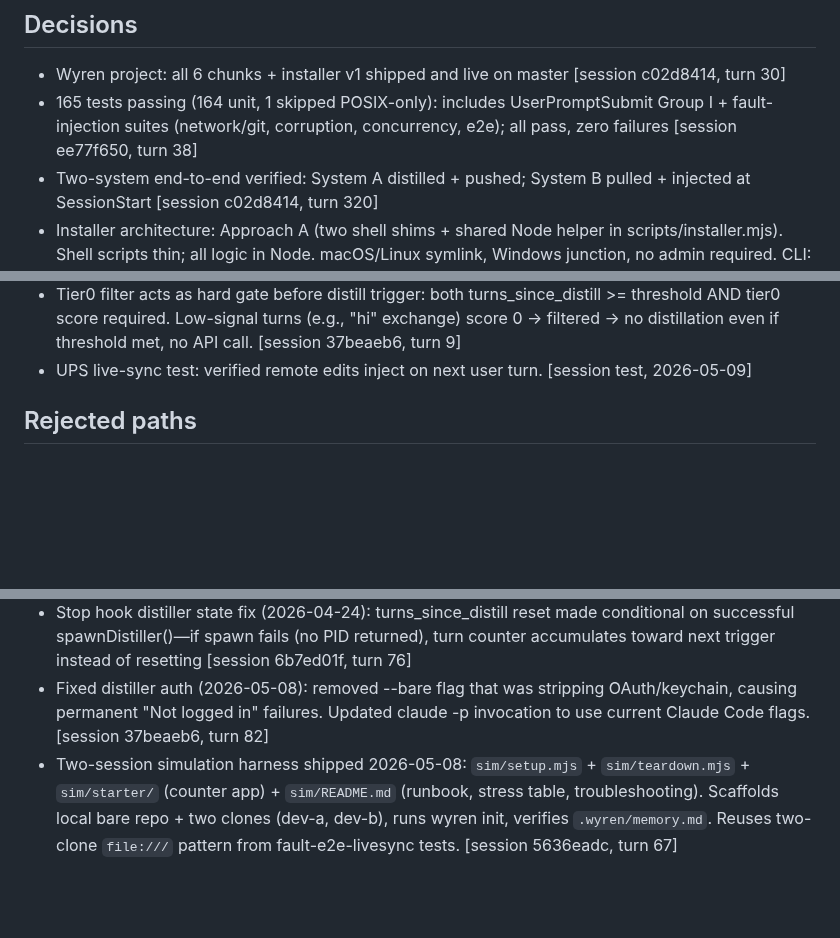
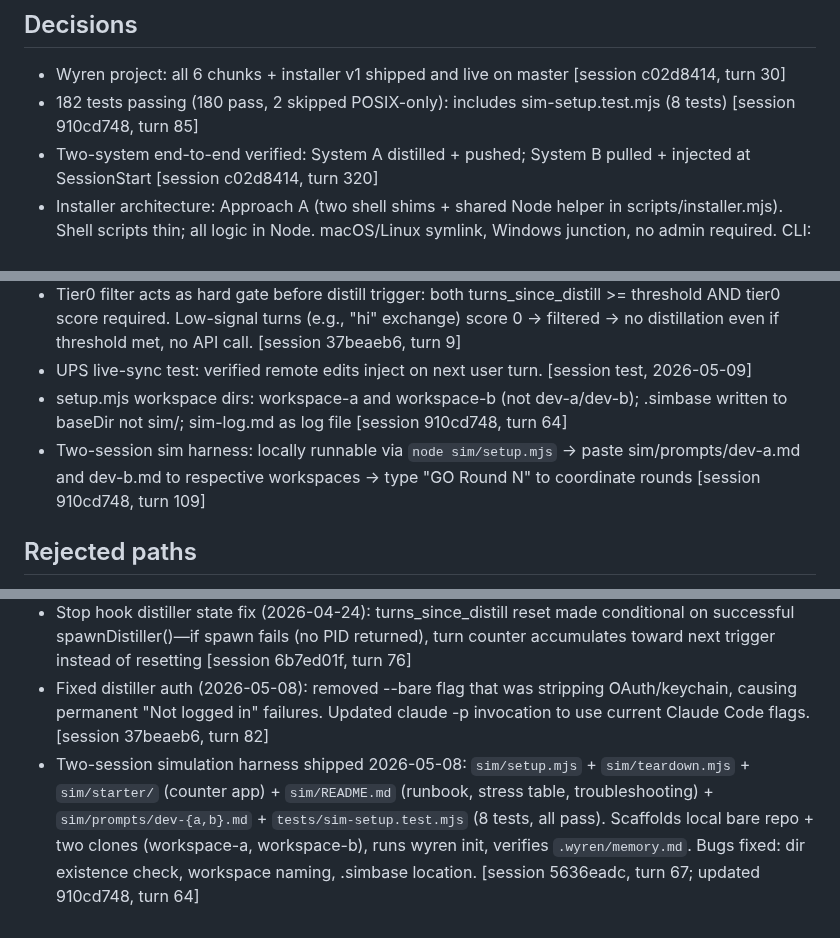
Before and after one commit to ssm-08/wyren, a Markdown page: .wyren/memory.md, 3 parts joined by grey strips. Drawn GitHub-style; blank space fills up the shorter version.

Commit message:
[wyren] memory update (session 910cd748)

```diff
--- a/.wyren/memory.md
+++ b/.wyren/memory.md
@@ -1,6 +1,6 @@
 ## Decisions
 - Wyren project: all 6 chunks + installer v1 shipped and live on master [session c02d8414, turn 30]
-- 165 tests passing (164 unit, 1 skipped POSIX-only): includes UserPromptSubmit Group I + fault-injection suites (network/git, corruption, concurrency, e2e); all pass, zero failures [session ee77f650, turn 38]
+- 182 tests passing (180 pass, 2 skipped POSIX-only): includes sim-setup.test.mjs (8 tests) [session 910cd748, turn 85]
 - Two-system end-to-end verified: System A distilled + pushed; System B pulled + injected at SessionStart [session c02d8414, turn 320]
 - Installer architecture: Approach A (two shell shims + shared Node helper in scripts/installer.mjs). Shell scripts thin; all logic in Node. macOS/Linux symlink, Windows junction, no admin required. CLI: `npm install -g` registers wyren globally on install; `wyren update` re-registers CLI on update; `npm uninstall -g @ssm-08/wyren` (fail-open) removes plugin link, settings.json entries, global CLI registration, and wyren clone directory at `~/.claude/wyren/`. Settings.json hook commands use absolute repoDir paths. [session 12e443d5, turn 193; updated ee77f650, turn 7]
 - setup.ps1 is a deprecation stub — real install via install.sh (macOS) or install.ps1 (Windows) [session 12e443d5, turn 265]
@@ -14,6 +14,8 @@
 - Distiller: cannot use --bare flag (strips OAuth/keychain auth, causes "Not logged in" failures). Must use full auth for memory updates. Claude Code flags: --allowedTools not --tools. [session 37beaeb6, turn 76]
 - Tier0 filter acts as hard gate before distill trigger: both turns_since_distill >= threshold AND tier0 score required. Low-signal turns (e.g., "hi" exchange) score 0 → filtered → no distillation even if threshold met, no API call. [session 37beaeb6, turn 9]
 - UPS live-sync test: verified remote edits inject on next user turn. [session test, 2026-05-09]
+- setup.mjs workspace dirs: workspace-a and workspace-b (not dev-a/dev-b); .simbase written to baseDir not sim/; sim-log.md as log file [session 910cd748, turn 64]
+- Two-session sim harness: locally runnable via `node sim/setup.mjs` → paste sim/prompts/dev-a.md and dev-b.md to respective workspaces → type "GO Round N" to coordinate rounds [session 910cd748, turn 109]
 
 ## Rejected paths
 - Approach B (pure bash + pure PowerShell): Already hit PS 5.1 gotchas; bash equivalents (readlink -f diff BSD/GNU, sed-based JSON) compound. Drift between parallel scripts guaranteed. [session 12e443d5, turn 75]
@@ -28,4 +30,4 @@
 - Test coverage for transcript.mjs (2026-04-24): unit tests added, going from zero coverage to 17 tests covering readTranscriptLines, sliceSinceUuid, lastUuid, renderForDistiller [session 6b7ed01f, turn 65]
 - Stop hook distiller state fix (2026-04-24): turns_since_distill reset made conditional on successful spawnDistiller()—if spawn fails (no PID returned), turn counter accumulates toward next trigger instead of resetting [session 6b7ed01f, turn 76]
 - Fixed distiller auth (2026-05-08): removed --bare flag that was stripping OAuth/keychain, causing permanent "Not logged in" failures. Updated claude -p invocation to use current Claude Code flags. [session 37beaeb6, turn 82]
-- Two-session simulation harness shipped 2026-05-08: `sim/setup.mjs` + `sim/teardown.mjs` + `sim/starter/` (counter app) + `sim/README.md` (runbook, stress table, troubleshooting). Scaffolds local bare repo + two clones (dev-a, dev-b), runs wyren init, verifies `.wyren/memory.md`. Reuses two-clone `file:///` pattern from fault-e2e-livesync tests. [session 5636eadc, turn 67]
+- Two-session simulation harness shipped 2026-05-08: `sim/setup.mjs` + `sim/teardown.mjs` + `sim/starter/` (counter app) + `sim/README.md` (runbook, stress table, troubleshooting) + `sim/prompts/dev-{a,b}.md` + `tests/sim-setup.test.mjs` (8 tests, all pass). Scaffolds local bare repo + two clones (workspace-a, workspace-b), runs wyren init, verifies `.wyren/memory.md`. Bugs fixed: dir existence check, workspace naming, .simbase location. [session 5636eadc, turn 67; updated 910cd748, turn 64]
```
